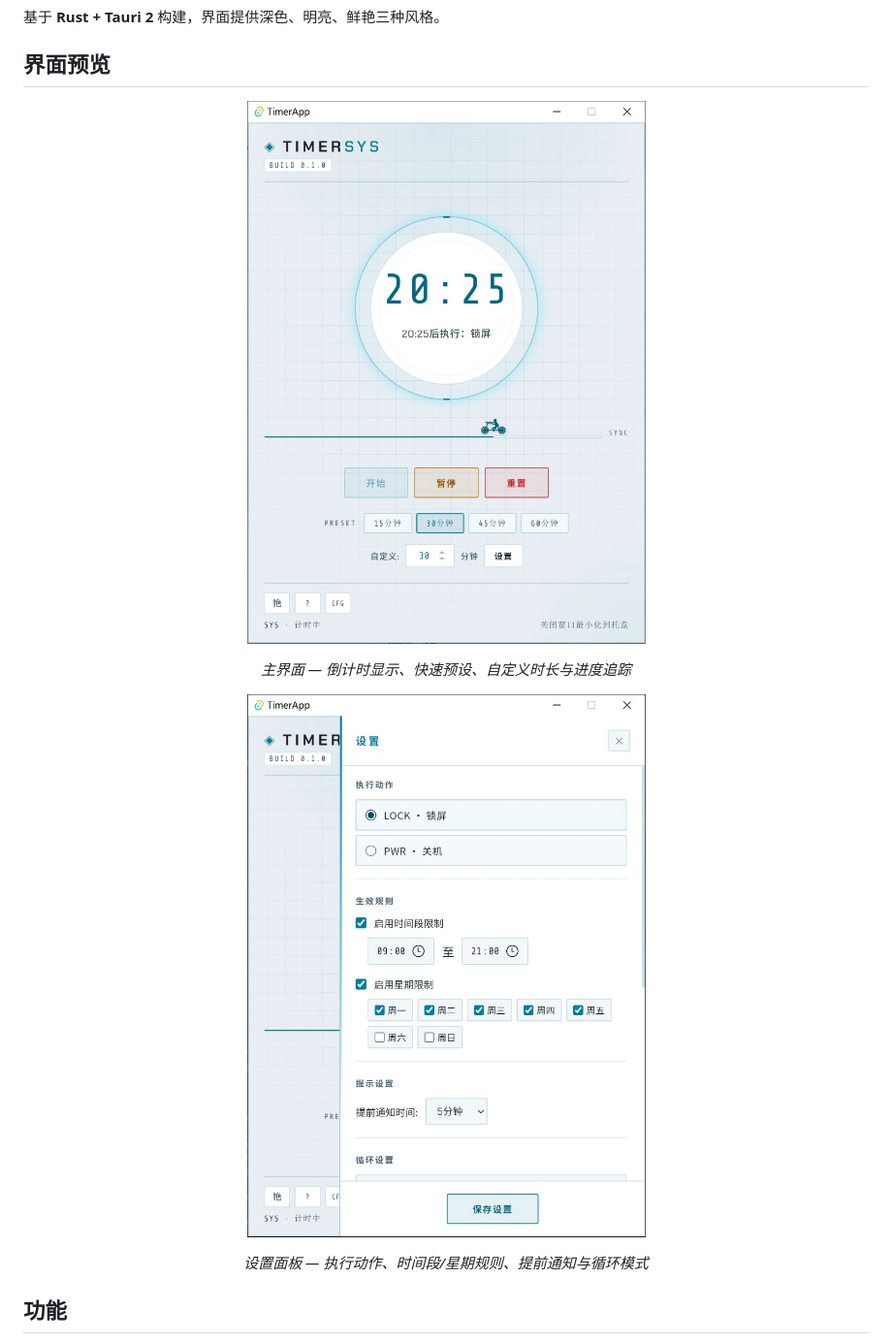
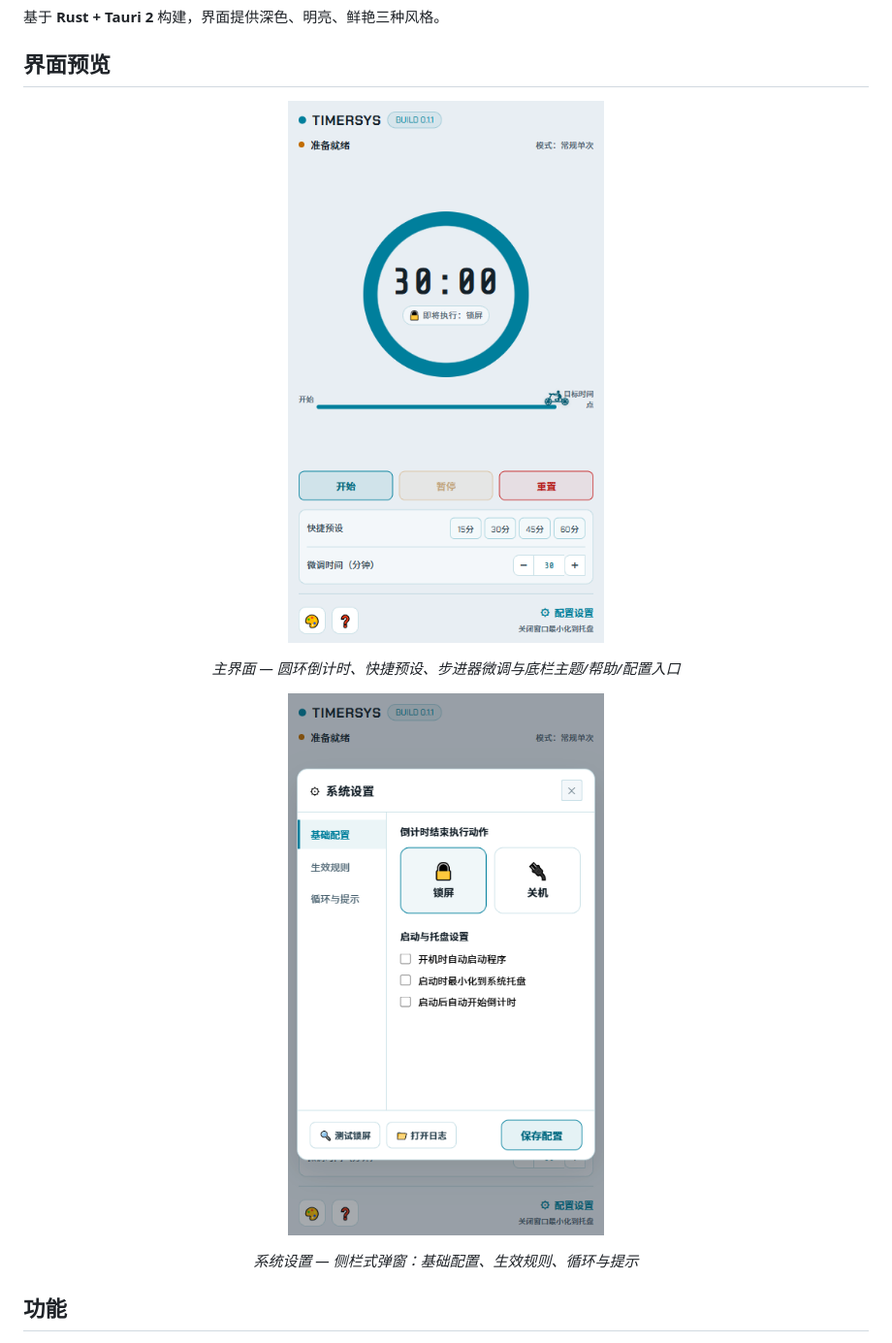
Before and after one commit to gradient30/timer, a Markdown page: README.md, the part around the change. Shown: that part at 97% size. Drawn GitHub-style; pictures changed too: docs/assets/screenshot-main.png, docs/assets/screenshot-settings.png.

Commit message:
docs(readme): 更新 v2 界面预览截图与说明
- 替换主界面与系统设置侧栏弹窗截图
- 展示宽度调整为 420px，与实机窗口一致

```diff
--- a/README.md
+++ b/README.md
@@ -7,16 +7,16 @@ Windows 定时提醒与系统动作工具。到点后自动锁屏或关机，支
 ## 界面预览
 
 <p align="center">
-  <img src="docs/assets/screenshot-main.png" alt="TimerApp 主界面：倒计时、预设时间与进度条" width="720" />
+  <img src="docs/assets/screenshot-main.png" alt="TimerApp 主界面 v2：圆环倒计时、预设时长与底栏快捷入口" width="420" />
 </p>
 
-<p align="center"><em>主界面 — 倒计时显示、快速预设、自定义时长与进度追踪</em></p>
+<p align="center"><em>主界面 — 圆环倒计时、快捷预设、步进器微调与底栏主题/帮助/配置入口</em></p>
 
 <p align="center">
-  <img src="docs/assets/screenshot-settings.png" alt="TimerApp 设置面板：执行动作与生效规则" width="720" />
+  <img src="docs/assets/screenshot-settings.png" alt="TimerApp 系统设置弹窗：侧栏 Tab 与基础配置" width="420" />
 </p>
 
-<p align="center"><em>设置面板 — 执行动作、时间段/星期规则、提前通知与循环模式</em></p>
+<p align="center"><em>系统设置 — 侧栏式弹窗：基础配置、生效规则、循环与提示</em></p>
 
 ## 功能
 
```
